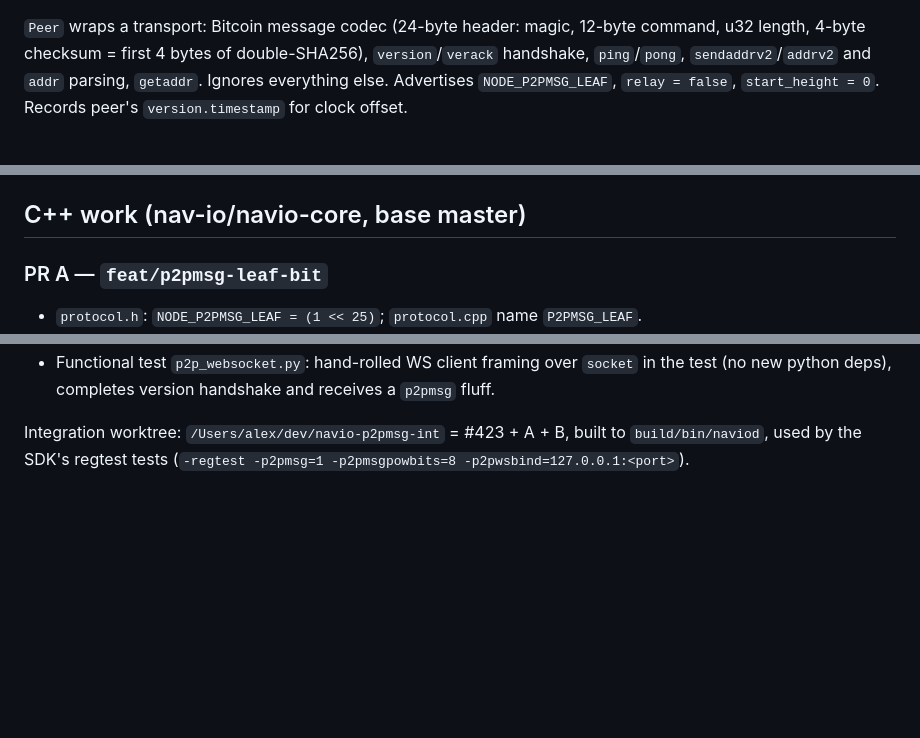
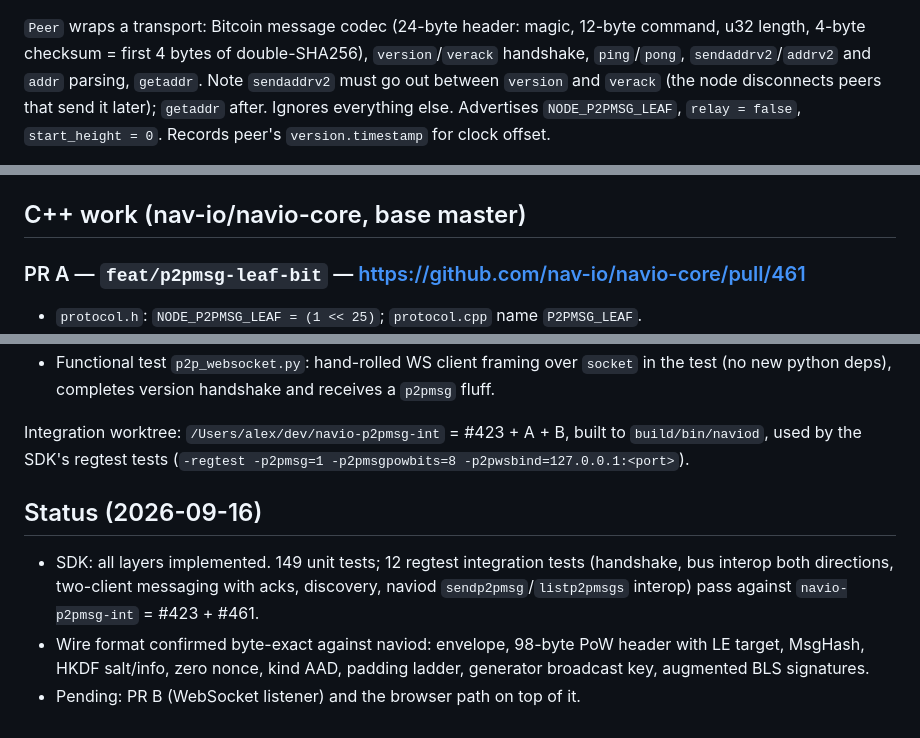
Before and after one commit to nav-io/navio-p2pmsg, a Markdown page: DESIGN.md, 3 parts joined by grey strips. Drawn GitHub-style; blank space fills up the shorter version.

Commit message:
docs: status, PR link, sendaddrv2 ordering note
Co-Authored-By: Claude Fable 5.1 <noreply@anthropic.com>

```diff
--- a/DESIGN.md
+++ b/DESIGN.md
@@ -157,7 +157,8 @@ transport is `Uint8Array` only, no `Buffer`.
 `Peer` wraps a transport: Bitcoin message codec (24-byte header: magic, 12-byte
 command, u32 length, 4-byte checksum = first 4 bytes of double-SHA256),
 `version`/`verack` handshake, `ping`/`pong`, `sendaddrv2`/`addrv2` and `addr`
-parsing, `getaddr`. Ignores everything else. Advertises `NODE_P2PMSG_LEAF`,
+parsing, `getaddr`. Note `sendaddrv2` must go out between `version` and
+`verack` (the node disconnects peers that send it later); `getaddr` after. Ignores everything else. Advertises `NODE_P2PMSG_LEAF`,
 `relay = false`, `start_height = 0`. Records peer's `version.timestamp` for
 clock offset.
 
@@ -250,7 +251,7 @@ Lower layers exported for apps that want raw bus access:
 
 ## C++ work (nav-io/navio-core, base master)
 
-### PR A — `feat/p2pmsg-leaf-bit`
+### PR A — `feat/p2pmsg-leaf-bit` — https://github.com/nav-io/navio-core/pull/461
 
 - `protocol.h`: `NODE_P2PMSG_LEAF = (1 << 25)`; `protocol.cpp` name `P2PMSG_LEAF`.
 - `init.cpp` forward(): split `eligible` into `fluff_eligible` (P2PMSG or LEAF)
@@ -282,3 +283,14 @@ Lower layers exported for apps that want raw bus access:
 Integration worktree: `/Users/alex/dev/navio-p2pmsg-int` = #423 + A + B, built
 to `build/bin/naviod`, used by the SDK's regtest tests
 (`-regtest -p2pmsg=1 -p2pmsgpowbits=8 -p2pwsbind=127.0.0.1:<port>`).
+
+## Status (2026-09-16)
+
+- SDK: all layers implemented. 149 unit tests; 12 regtest integration tests
+  (handshake, bus interop both directions, two-client messaging with acks,
+  discovery, naviod `sendp2pmsg`/`listp2pmsgs` interop) pass against
+  `navio-p2pmsg-int` = #423 + #461.
+- Wire format confirmed byte-exact against naviod: envelope, 98-byte PoW
+  header with LE target, MsgHash, HKDF salt/info, zero nonce, kind AAD,
+  padding ladder, generator broadcast key, augmented BLS signatures.
+- Pending: PR B (WebSocket listener) and the browser path on top of it.
```
